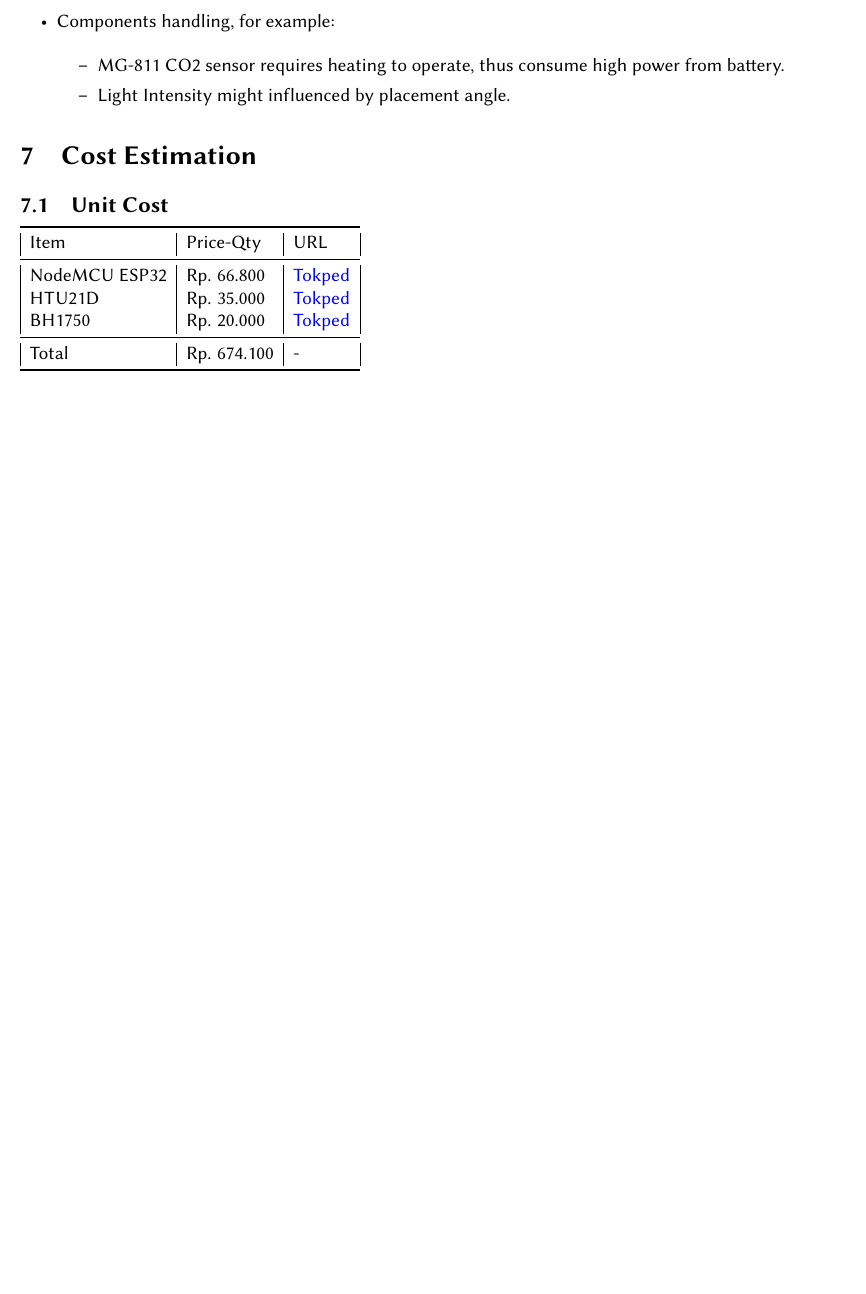
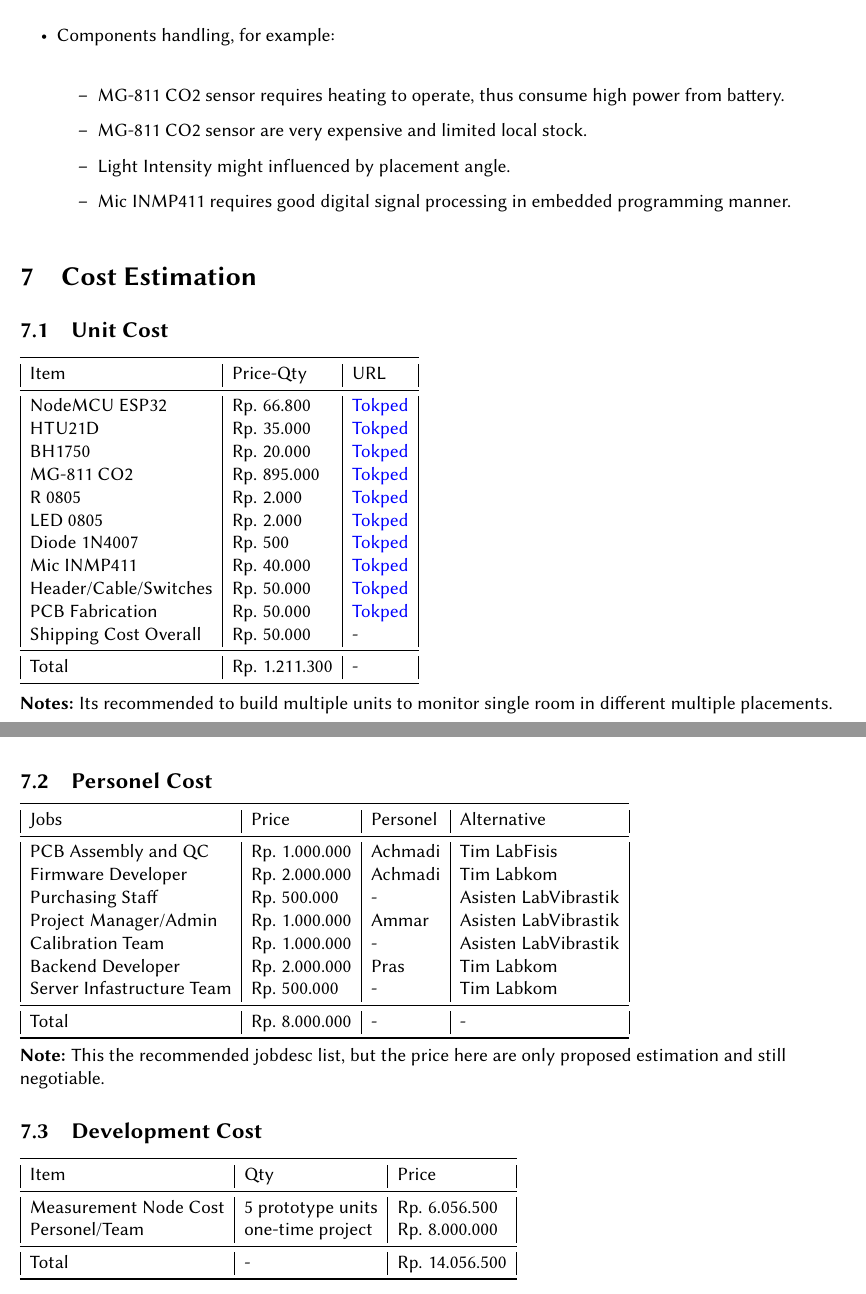
Before and after one commit to VibrasticLab/smarthome_proto, a LaTeX document (docs/usulan/smarthome_proto.tex): part of page 3 of 3 before the commit and two parts of pages 3 and 4 of 4 after it, the two joined at a grey line, cut so that both start at the same text, the shorter picture padded with empty space. Compiled offline with pdfLaTeX.

Commit message:
Document Usulan

```diff
--- a/docs/usulan/smarthome_proto.tex
+++ b/docs/usulan/smarthome_proto.tex
@@ -128,7 +128,11 @@
 		\begin{itemize}
 			\item MG-811 CO2 sensor requires heating to operate, thus consume high power from battery.
 
+			\item MG-811 CO2 sensor are very expensive and limited local stock.
+
 			\item Light Intensity might influenced by placement angle.
+
+			\item Mic INMP411 requires good digital signal processing in embedded programming manner.
 		\end{itemize}
 
 	\end{itemize}
@@ -145,9 +149,53 @@
 		NodeMCU ESP32 & Rp. 66.800 & \href{https://www.tokopedia.com/temins/esp32-esp-32-arduino-wifi-bluetooth-iot-development-board-micro-usb}{Tokped} \\
 		HTU21D & Rp. 35.000 & \href{https://www.tokopedia.com/akhishop/htu21d-temperature-and-humidity-sensor-module}{Tokped} \\
 		BH1750 & Rp. 20.000 & \href{https://www.tokopedia.com/akhishop/gy-302-light-intensity-bh1750-module-sensor-intensitas-cahaya}{Tokped} \\
+		MG-811 CO2 & Rp. 895.000 & \href{https://www.tokopedia.com/khursiot/dfrobot-analog-co2-gas-sensor-for-arduino-mg-811-sensor}{Tokped} \\
+		R 0805 & Rp. 2.000 & \href{https://www.tokopedia.com/thingie/resistor-0805-5-102-1k-ohm-smd-2012}{Tokped} \\
+		LED 0805 & Rp. 2.000 & \href{https://www.tokopedia.com/easyware-id/led-smd-0805-super-bright-all-color-led-smd-0805-semua-warna-putih}{Tokped} \\
+		Diode 1N4007 & Rp. 500 & \href{https://www.tokopedia.com/dx-tronics/diode-1n4007-in4007-dioda-rectifier-1a-1000v}{Tokped} \\
+		Mic INMP411 & Rp. 40.000 & \href{https://www.tokopedia.com/aifrobotic/inmp441-omnidirectional-microphone-module-mems-i2s-interface}{Tokped} \\
+		Header/Cable/Switches & Rp. 50.000 & \href{https://www.tokopedia.com/eltech-online}{Tokped} \\
+		PCB Fabrication & Rp. 50.000 & \href{https://www.tokopedia.com/geraicerdas/cetak-pcb-1-keping-single-double-layer-rapid-prototyping-satuan}{Tokped} \\
+		Shipping Cost Overall & Rp. 50.000 & - \\
 		\midrule
-		Total & Rp. 674.100  & - \\
+		Total & Rp. 1.211.300  & - \\
 		\bottomrule
 	\end{tabular}
 
+	\vspace{5pt}
+	\textbf{Notes:} Its recommended to build multiple units to monitor single room in different multiple placements.
+
+	\subsection{Personel Cost}
+
+	\begin{tabular}{|l|l|l|l|}
+		\toprule
+		Jobs & Price & Personel & Alternative \\
+		\midrule
+		PCB Assembly and QC & Rp. 1.000.000 & Achmadi & Tim LabFisis \\
+		Firmware Developer & Rp. 2.000.000 & Achmadi & Tim Labkom \\
+		Purchasing Staff & Rp. 500.000 & - & Asisten LabVibrastik \\
+		Project Manager/Admin & Rp. 1.000.000 & Ammar & Asisten LabVibrastik \\
+		Calibration Team & Rp. 1.000.000 & - &  Asisten LabVibrastik \\
+		Backend Developer & Rp. 2.000.000 & Pras & Tim Labkom \\
+		Server Infastructure Team & Rp. 500.000 & - & Tim Labkom \\
+		\midrule
+		Total & Rp. 8.000.000  & - & - \\
+		\bottomrule
+	\end{tabular}
+
+	\vspace{5pt}
+	\textbf{Note:} This the recommended jobdesc list, but the price here are only proposed estimation and still negotiable.
+
+	\subsection{Development Cost}
+
+	\begin{tabular}{|l|l|l|}
+		\toprule
+		Item & Qty & Price \\
+		\midrule
+		Measurement Node Cost & 5 prototype units & Rp. 6.056.500 \\
+		Personel/Team & one-time project & Rp. 8.000.000 \\
+		\midrule
+		Total & - & Rp. 14.056.500 \\
+		\bottomrule
+	\end{tabular}
 \end{document}
```
Also changed, not shown: Readme.md, docs/usulan/smarthome_proto.tex (2 more changed lines).
